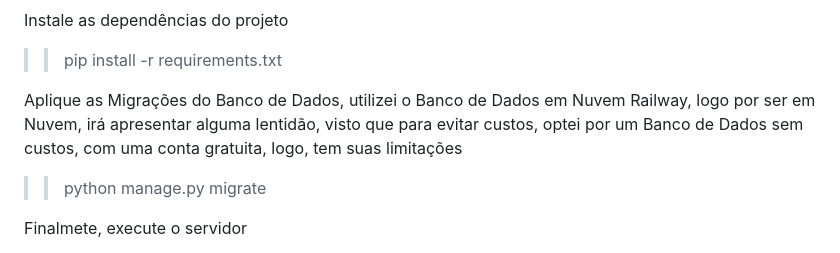
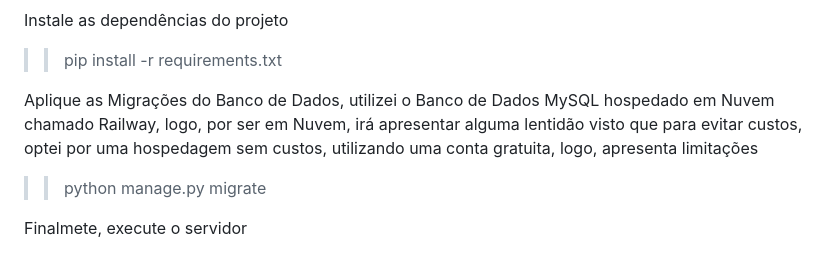
Before and after one commit to marciodelfinooliveira/API-Escolar-com-Rest-Framework, a Markdown page: README.md, the part around the change. Drawn GitHub-style.

Commit message:
"VERSÃO: 1.0.6" | README: 1.0.6

```diff
--- a/README.md
+++ b/README.md
@@ -48,7 +48,7 @@ Instale as dependências do projeto
 >> pip install -r requirements.txt
 >>
 
-Aplique as Migrações do Banco de Dados, utilizei o Banco de Dados em Nuvem Railway, logo por ser em Nuvem, irá apresentar alguma lentidão, visto que para evitar custos, optei por um Banco de Dados sem custos, com uma conta gratuita, logo, tem suas limitações
+Aplique as Migrações do Banco de Dados, utilizei o Banco de Dados MySQL hospedado em Nuvem chamado Railway, logo, por ser em Nuvem, irá apresentar alguma lentidão visto que para evitar custos, optei por uma hospedagem sem custos, utilizando uma conta gratuita, logo, apresenta limitações
 
 >> python manage.py migrate
 >>
```
